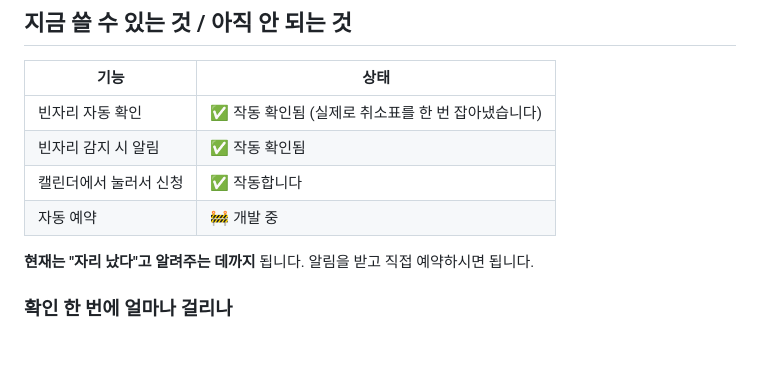
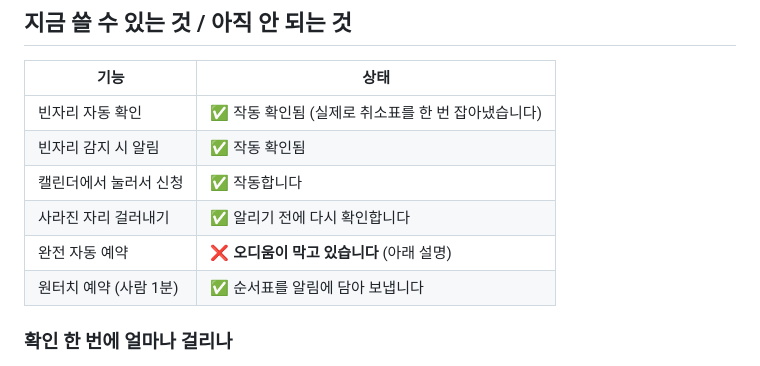
Before and after one commit to khrias86-oss/audium-reservation, a Markdown page: 사용법.md, the part around one of its changes. Rendered like a GitHub page.

```diff
--- a/사용법.md
+++ b/사용법.md
@@ -22,9 +22,9 @@
 | 빈자리 자동 확인 | ✅ 작동 확인됨 (실제로 취소표를 한 번 잡아냈습니다) |
 | 빈자리 감지 시 알림 | ✅ 작동 확인됨 |
 | 캘린더에서 눌러서 신청 | ✅ 작동합니다 |
-| 자동 예약 | 🚧 개발 중 |
-
-**현재는 "자리 났다"고 알려주는 데까지** 됩니다. 알림을 받고 직접 예약하시면 됩니다.
+| 사라진 자리 걸러내기 | ✅ 알리기 전에 다시 확인합니다 |
+| 완전 자동 예약 | ❌ **오디움이 막고 있습니다** (아래 설명) |
+| 원터치 예약 (사람 1분) | ✅ 순서표를 알림에 담아 보냅니다 |
 
 ### 확인 한 번에 얼마나 걸리나
 
```
Also changed, not shown: other parts of 사용법.md (+58 -5 lines).
